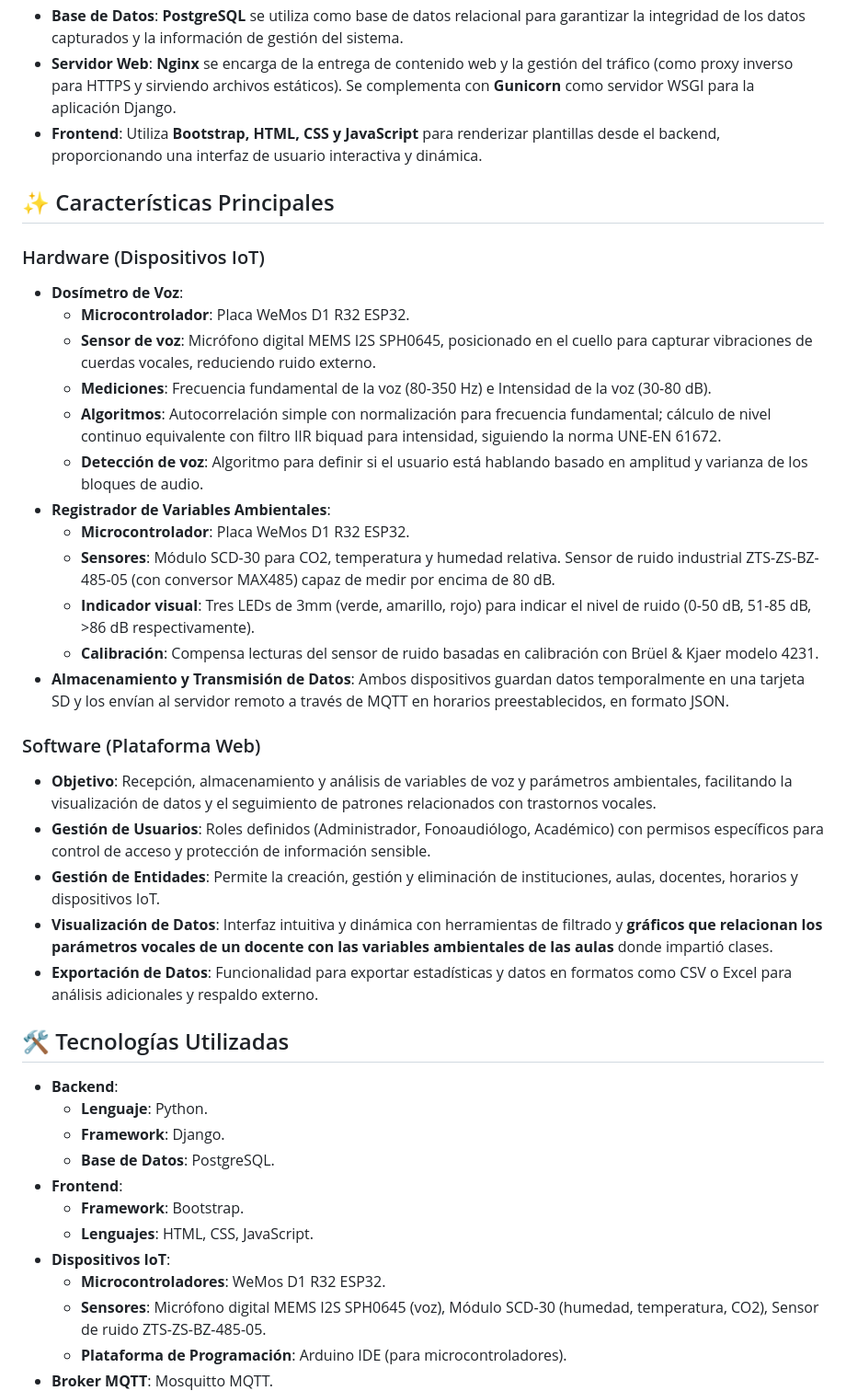
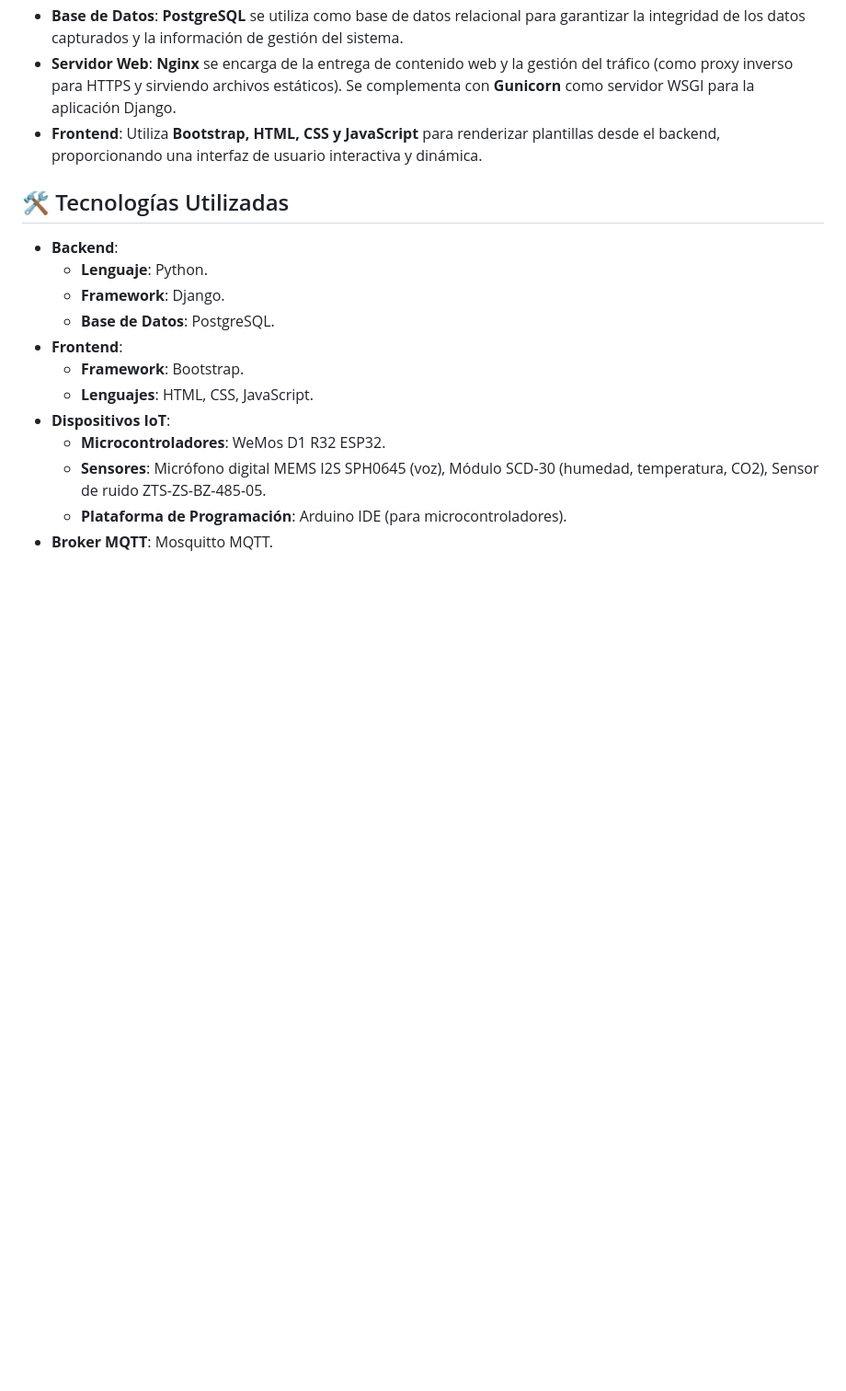
Before and after one commit to nbarrazae/Sistema-para-la-Prevencion-de-Trastornos-de-la-Voz-en-Docentes, a Markdown page: README.md, the part around the change. Shown at 92% size. Drawn GitHub-style; blank space fills up the shorter version.

```diff
--- a/README.md
+++ b/README.md
@@ -29,29 +29,6 @@ El sistema implementado sigue una arquitectura modular (Modelo-Template-Views si
 *   **Base de Datos**: **PostgreSQL** se utiliza como base de datos relacional para garantizar la integridad de los datos capturados y la información de gestión del sistema.
 *   **Servidor Web**: **Nginx** se encarga de la entrega de contenido web y la gestión del tráfico (como proxy inverso para HTTPS y sirviendo archivos estáticos). Se complementa con **Gunicorn** como servidor WSGI para la aplicación Django.
 *   **Frontend**: Utiliza **Bootstrap, HTML, CSS y JavaScript** para renderizar plantillas desde el backend, proporcionando una interfaz de usuario interactiva y dinámica.
-
-## ✨ Características Principales
-
-### Hardware (Dispositivos IoT)
-*   **Dosímetro de Voz**:
-    *   **Microcontrolador**: Placa WeMos D1 R32 ESP32.
-    *   **Sensor de voz**: Micrófono digital MEMS I2S SPH0645, posicionado en el cuello para capturar vibraciones de cuerdas vocales, reduciendo ruido externo.
-    *   **Mediciones**: Frecuencia fundamental de la voz (80-350 Hz) e Intensidad de la voz (30-80 dB).
-    *   **Algoritmos**: Autocorrelación simple con normalización para frecuencia fundamental; cálculo de nivel continuo equivalente con filtro IIR biquad para intensidad, siguiendo la norma UNE-EN 61672.
-    *   **Detección de voz**: Algoritmo para definir si el usuario está hablando basado en amplitud y varianza de los bloques de audio.
-*   **Registrador de Variables Ambientales**:
-    *   **Microcontrolador**: Placa WeMos D1 R32 ESP32.
-    *   **Sensores**: Módulo SCD-30 para CO2, temperatura y humedad relativa. Sensor de ruido industrial ZTS-ZS-BZ-485-05 (con conversor MAX485) capaz de medir por encima de 80 dB.
-    *   **Indicador visual**: Tres LEDs de 3mm (verde, amarillo, rojo) para indicar el nivel de ruido (0-50 dB, 51-85 dB, >86 dB respectivamente).
-    *   **Calibración**: Compensa lecturas del sensor de ruido basadas en calibración con Brüel & Kjaer modelo 4231.
-*   **Almacenamiento y Transmisión de Datos**: Ambos dispositivos guardan datos temporalmente en una tarjeta SD y los envían al servidor remoto a través de MQTT en horarios preestablecidos, en formato JSON.
-
-### Software (Plataforma Web)
-*   **Objetivo**: Recepción, almacenamiento y análisis de variables de voz y parámetros ambientales, facilitando la visualización de datos y el seguimiento de patrones relacionados con trastornos vocales.
-*   **Gestión de Usuarios**: Roles definidos (Administrador, Fonoaudiólogo, Académico) con permisos específicos para control de acceso y protección de información sensible.
-*   **Gestión de Entidades**: Permite la creación, gestión y eliminación de instituciones, aulas, docentes, horarios y dispositivos IoT.
-*   **Visualización de Datos**: Interfaz intuitiva y dinámica con herramientas de filtrado y **gráficos que relacionan los parámetros vocales de un docente con las variables ambientales de las aulas** donde impartió clases.
-*   **Exportación de Datos**: Funcionalidad para exportar estadísticas y datos en formatos como CSV o Excel para análisis adicionales y respaldo externo.
 
 ## 🛠️ Tecnologías Utilizadas
 
```
